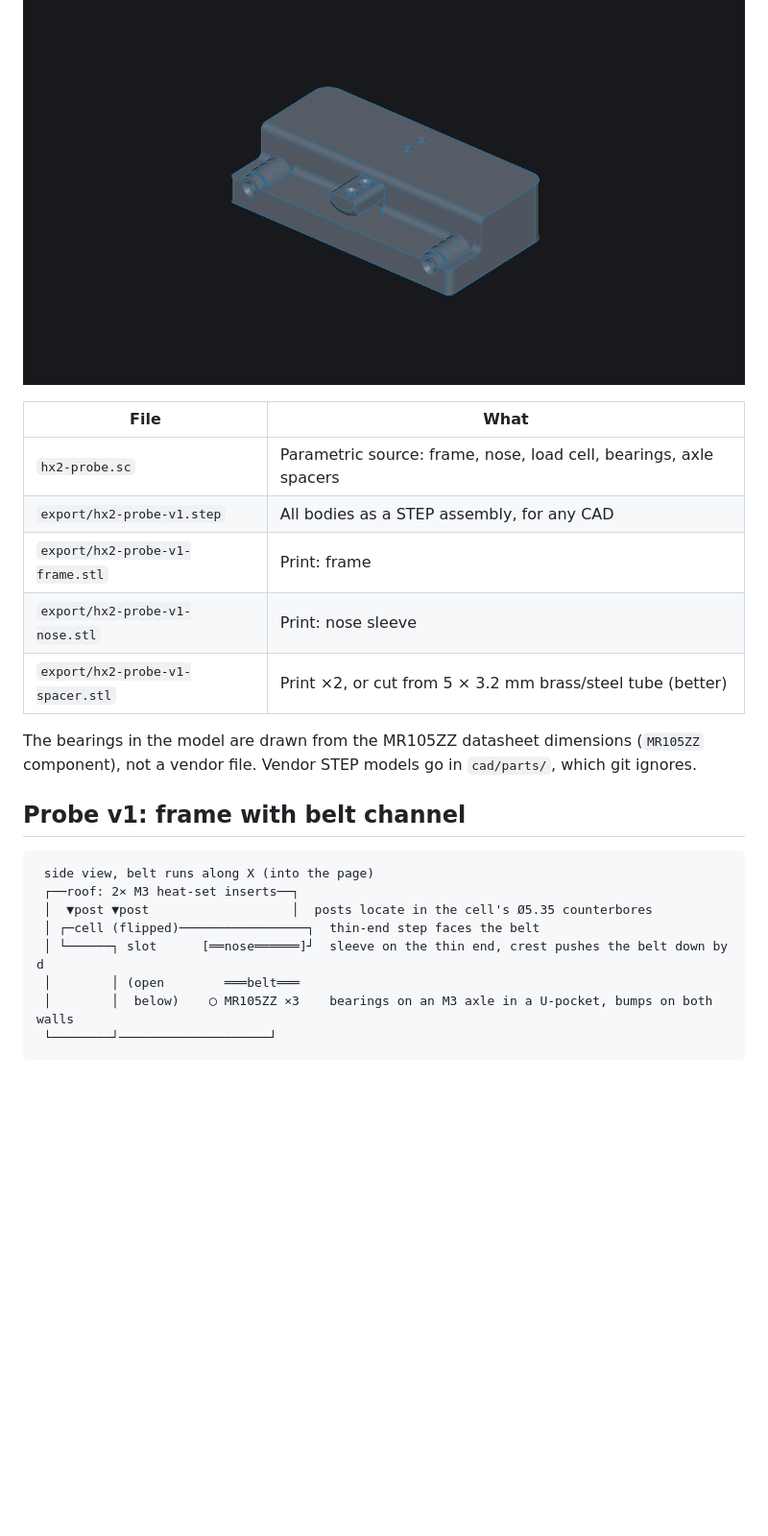
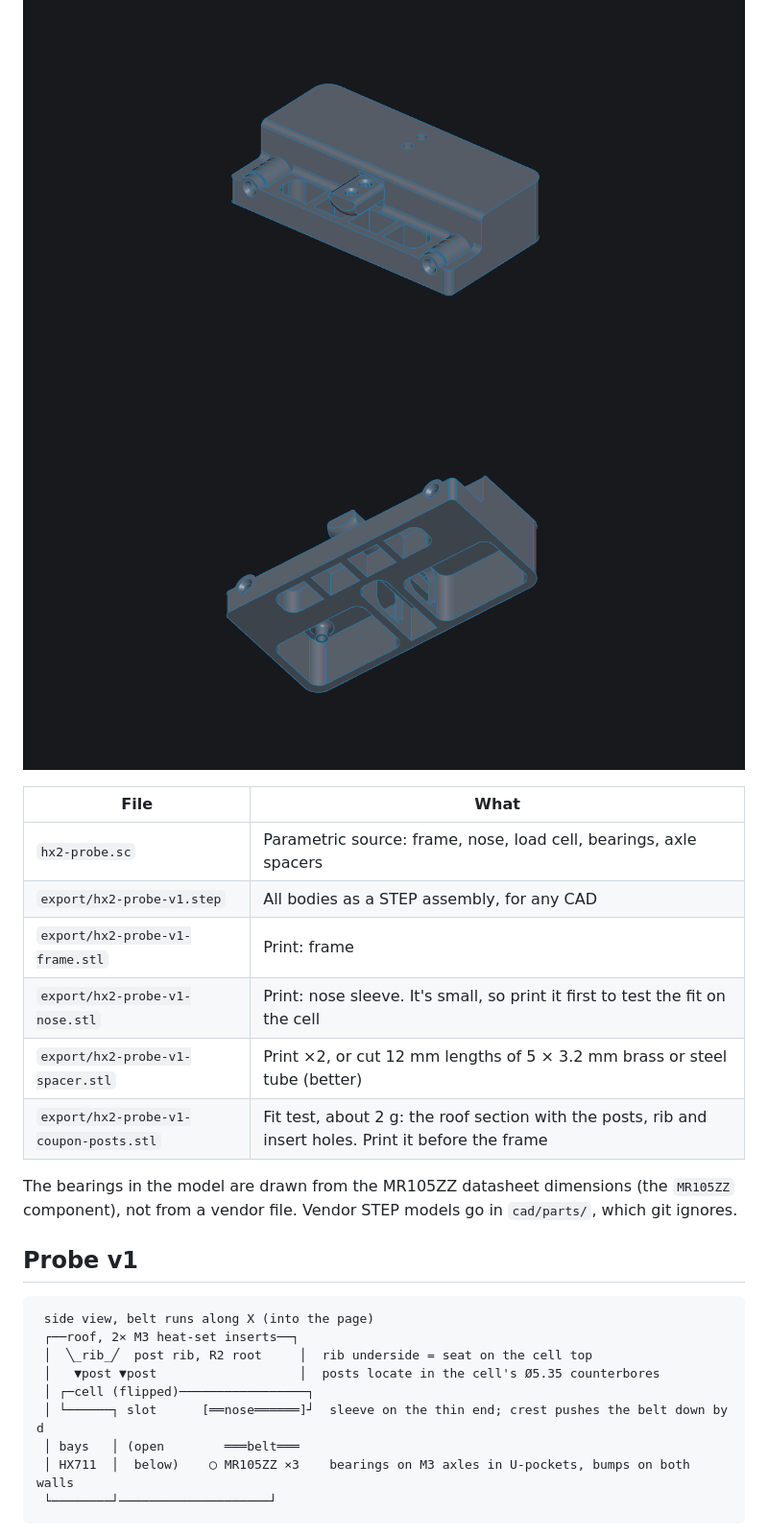
Before and after one commit to alexgubanow/hx2, a Markdown page: cad/README.md, the part around one of its changes. Shown at 96% size. GitHub-like rendering; pictures changed too: docs/img/hx2-probe-v1-bottom.png (added), docs/img/hx2-probe-v1.png; blank space fills up the shorter version.

````diff
--- a/cad/README.md
+++ b/cad/README.md
@@ -5,27 +5,30 @@ Use that version or newer, because older versions refuse files saved by newer on
 
 ![HX2 probe v1](../docs/img/hx2-probe-v1.png)
+![HX2 probe v1, underside: electronics bays and floor ribs](../docs/img/hx2-probe-v1-bottom.png)
 
 | File | What |
 |---|---|
 | `hx2-probe.sc` | Parametric source: frame, nose, load cell, bearings, axle spacers |
 | `export/hx2-probe-v1.step` | All bodies as a STEP assembly, for any CAD |
 | `export/hx2-probe-v1-frame.stl` | Print: frame |
-| `export/hx2-probe-v1-nose.stl` | Print: nose sleeve |
-| `export/hx2-probe-v1-spacer.stl` | Print ×2, or cut from 5 × 3.2 mm brass/steel tube (better) |
+| `export/hx2-probe-v1-nose.stl` | Print: nose sleeve. It's small, so print it first to test the fit on the cell |
+| `export/hx2-probe-v1-spacer.stl` | Print ×2, or cut 12 mm lengths of 5 × 3.2 mm brass or steel tube (better) |
+| `export/hx2-probe-v1-coupon-posts.stl` | Fit test, about 2 g: the roof section with the posts, rib and insert holes. Print it before the frame |
 
-The bearings in the model are drawn from the MR105ZZ datasheet dimensions (`MR105ZZ`
-component), not a vendor file. Vendor STEP models go in `cad/parts/`, which git ignores.
+The bearings in the model are drawn from the MR105ZZ datasheet dimensions (the `MR105ZZ`
+component), not from a vendor file. Vendor STEP models go in `cad/parts/`, which git ignores.
 
-## Probe v1: frame with belt channel
+## Probe v1
 
 ```
  side view, belt runs along X (into the page)
- ┌──roof: 2× M3 heat-set inserts──┐
- │  ▼post ▼post                   │  posts locate in the cell's Ø5.35 counterbores
- │ ┌─cell (flipped)─────────────────┐  thin-end step faces the belt
- │ └──────┐ slot      [══nose══════]┘  sleeve on the thin end, crest pushes the belt down by d
- │        │ (open        ═══belt═══
- │        │  below)    ◯ MR105ZZ ×3    bearings on an M3 axle in a U-pocket, bumps on both walls
+ ┌──roof, 2× M3 heat-set inserts──┐
+ │  ╲_rib_╱  post rib, R2 root     │  rib underside = seat on the cell top
+ │   ▼post ▼post                   │  posts locate in the cell's Ø5.35 counterbores
+ │ ┌─cell (flipped)─────────────────┐
+ │ └──────┐ slot      [══nose══════]┘  sleeve on the thin end; crest pushes the belt down by d
+ │ bays   │ (open        ═══belt═══
+ │ HX711  │  below)    ◯ MR105ZZ ×3    bearings on M3 axles in U-pockets, bumps on both walls
  └────────┘────────────────────┘
 ```
 
````
Also changed, not shown: other parts of cad/README.md (+52 -39 lines), docs/bom.md (+3 -1 lines), 5 other files.
